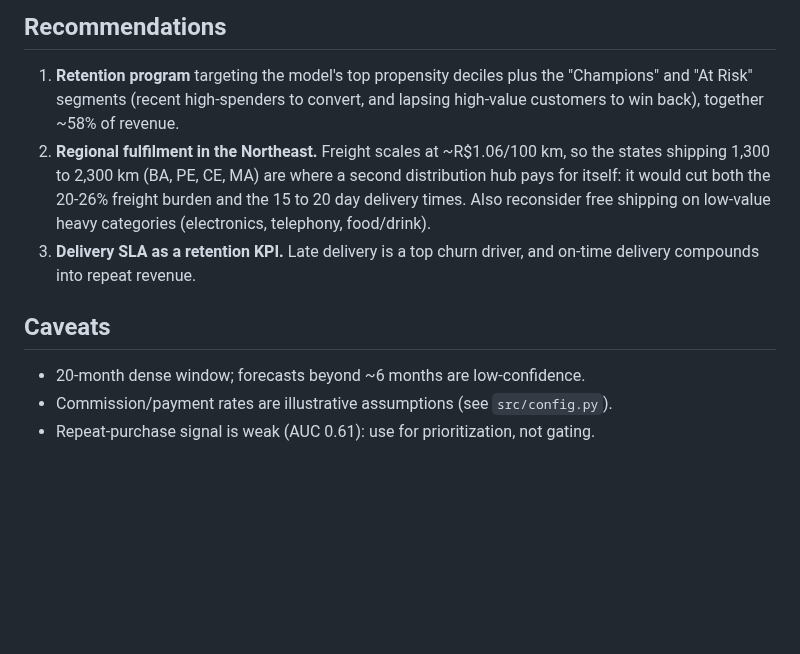
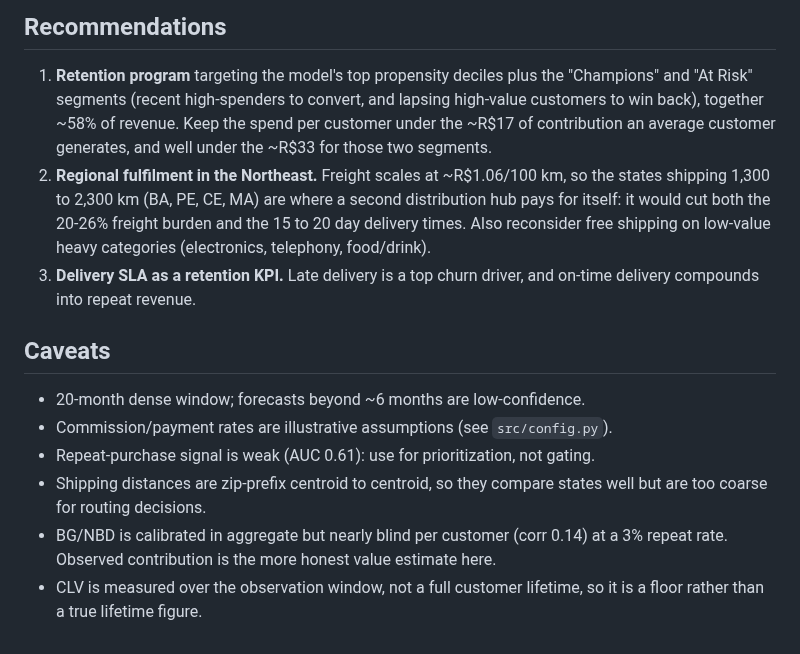
Before and after one commit to semababid/financial-ops-analytics, a Markdown page: reports/SUMMARY.md, the part around one of its changes. Rendered like a GitHub page; blank space fills up the shorter version.

```diff
--- a/reports/SUMMARY.md
+++ b/reports/SUMMARY.md
@@ -138,7 +209,9 @@ would help margin and retention at once.
 
 1. **Retention program** targeting the model's top propensity deciles plus the
    "Champions" and "At Risk" segments (recent high-spenders to convert, and
-   lapsing high-value customers to win back), together ~58% of revenue.
+   lapsing high-value customers to win back), together ~58% of revenue. Keep the
+   spend per customer under the ~R$17 of contribution an average customer
+   generates, and well under the ~R$33 for those two segments.
 2. **Regional fulfilment in the Northeast.** Freight scales at ~R$1.06/100 km,
    so the states shipping 1,300 to 2,300 km (BA, PE, CE, MA) are where a second
    distribution hub pays for itself: it would cut both the 20-26% freight burden
@@ -152,3 +225,9 @@ would help margin and retention at once.
 - 20-month dense window; forecasts beyond ~6 months are low-confidence.
 - Commission/payment rates are illustrative assumptions (see `src/config.py`).
 - Repeat-purchase signal is weak (AUC 0.61): use for prioritization, not gating.
+- Shipping distances are zip-prefix centroid to centroid, so they compare states
+  well but are too coarse for routing decisions.
+- BG/NBD is calibrated in aggregate but nearly blind per customer (corr 0.14) at
+  a 3% repeat rate. Observed contribution is the more honest value estimate here.
+- CLV is measured over the observation window, not a full customer lifetime, so
+  it is a floor rather than a true lifetime figure.
```
Also changed, not shown: other parts of reports/SUMMARY.md (+71 -0 lines), README.md (+19 -3 lines), reports/figures/16_cohort_retention.png (added), reports/figures/17_clv_distribution.png (added), 3 other files.
